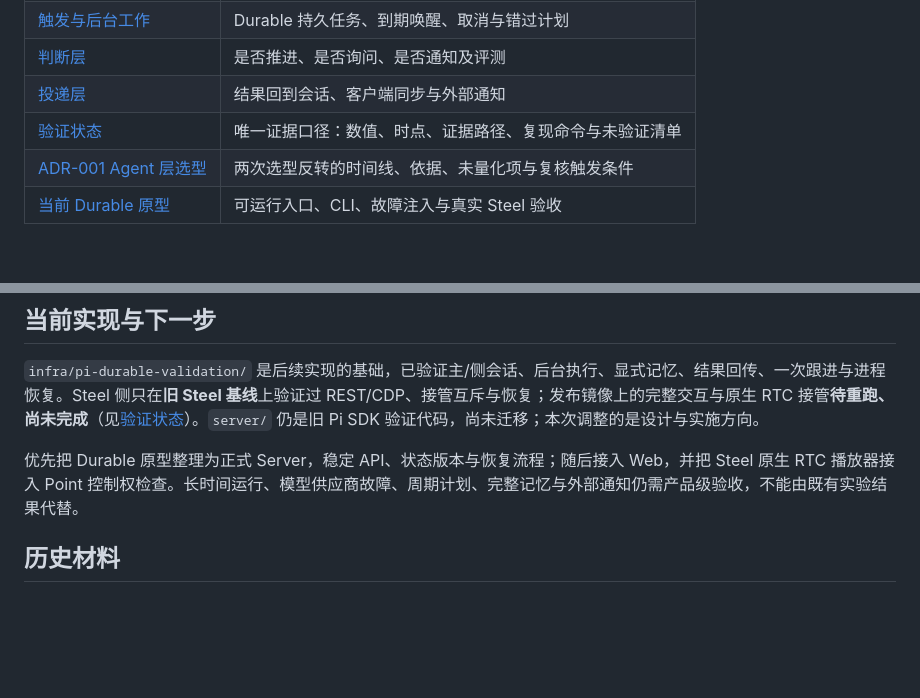
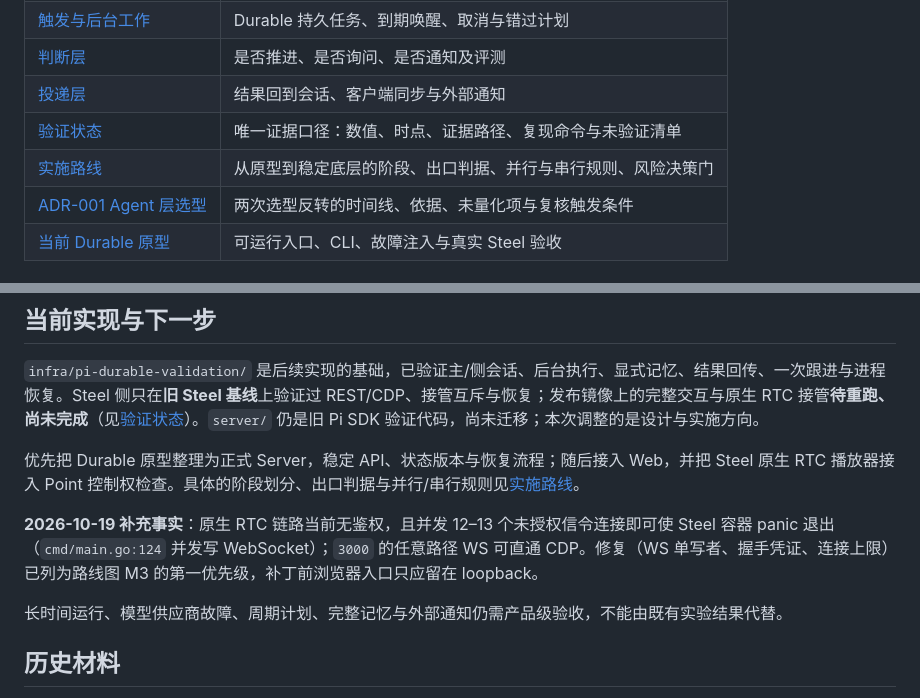
Before and after one commit to YS-BW/Point, a Markdown page: docs/design/README.md, 2 parts joined by grey strips. GitHub-like rendering; blank space fills up the shorter version.

```diff
--- a/docs/design/README.md
+++ b/docs/design/README.md
@@ -31,6 +31,7 @@ Point 是参考 Muse 形态的、持续运行的 personal agent：长期主会
 | [判断层](decision-layer.md) | 是否推进、是否询问、是否通知及评测 |
 | [投递层](delivery-layer.md) | 结果回到会话、客户端同步与外部通知 |
 | [验证状态](verification-status.md) | 唯一证据口径：数值、时点、证据路径、复现命令与未验证清单 |
+| [实施路线](roadmap.md) | 从原型到稳定底层的阶段、出口判据、并行与串行规则、风险决策门 |
 | [ADR-001 Agent 层选型](adr/ADR-001-agent-layer-selection.md) | 两次选型反转的时间线、依据、未量化项与复核触发条件 |
 | [当前 Durable 原型](../../infra/pi-durable-validation/README.md) | 可运行入口、CLI、故障注入与真实 Steel 验收 |
 
@@ -52,7 +53,11 @@ Point 是参考 Muse 形态的、持续运行的 personal agent：长期主会
 
 `infra/pi-durable-validation/` 是后续实现的基础，已验证主/侧会话、后台执行、显式记忆、结果回传、一次跟进与进程恢复。Steel 侧只在**旧 Steel 基线**上验证过 REST/CDP、接管互斥与恢复；发布镜像上的完整交互与原生 RTC 接管**待重跑、尚未完成**（见[验证状态](verification-status.md)）。`server/` 仍是旧 Pi SDK 验证代码，尚未迁移；本次调整的是设计与实施方向。
 
-优先把 Durable 原型整理为正式 Server，稳定 API、状态版本与恢复流程；随后接入 Web，并把 Steel 原生 RTC 播放器接入 Point 控制权检查。长时间运行、模型供应商故障、周期计划、完整记忆与外部通知仍需产品级验收，不能由既有实验结果代替。
+优先把 Durable 原型整理为正式 Server，稳定 API、状态版本与恢复流程；随后接入 Web，并把 Steel 原生 RTC 播放器接入 Point 控制权检查。具体的阶段划分、出口判据与并行/串行规则见[实施路线](roadmap.md)。
+
+**2026-10-19 补充事实**：原生 RTC 链路当前无鉴权，且并发 12–13 个未授权信令连接即可使 Steel 容器 panic 退出（`cmd/main.go:124` 并发写 WebSocket）；`3000` 的任意路径 WS 可直通 CDP。修复（WS 单写者、握手凭证、连接上限）已列为路线图 M3 的第一优先级，补丁前浏览器入口只应留在 loopback。
+
+长时间运行、模型供应商故障、周期计划、完整记忆与外部通知仍需产品级验收，不能由既有实验结果代替。
 
 ## 历史材料
 
```
Also changed, not shown: docs/design/roadmap.md (added, +212 -0 lines).
